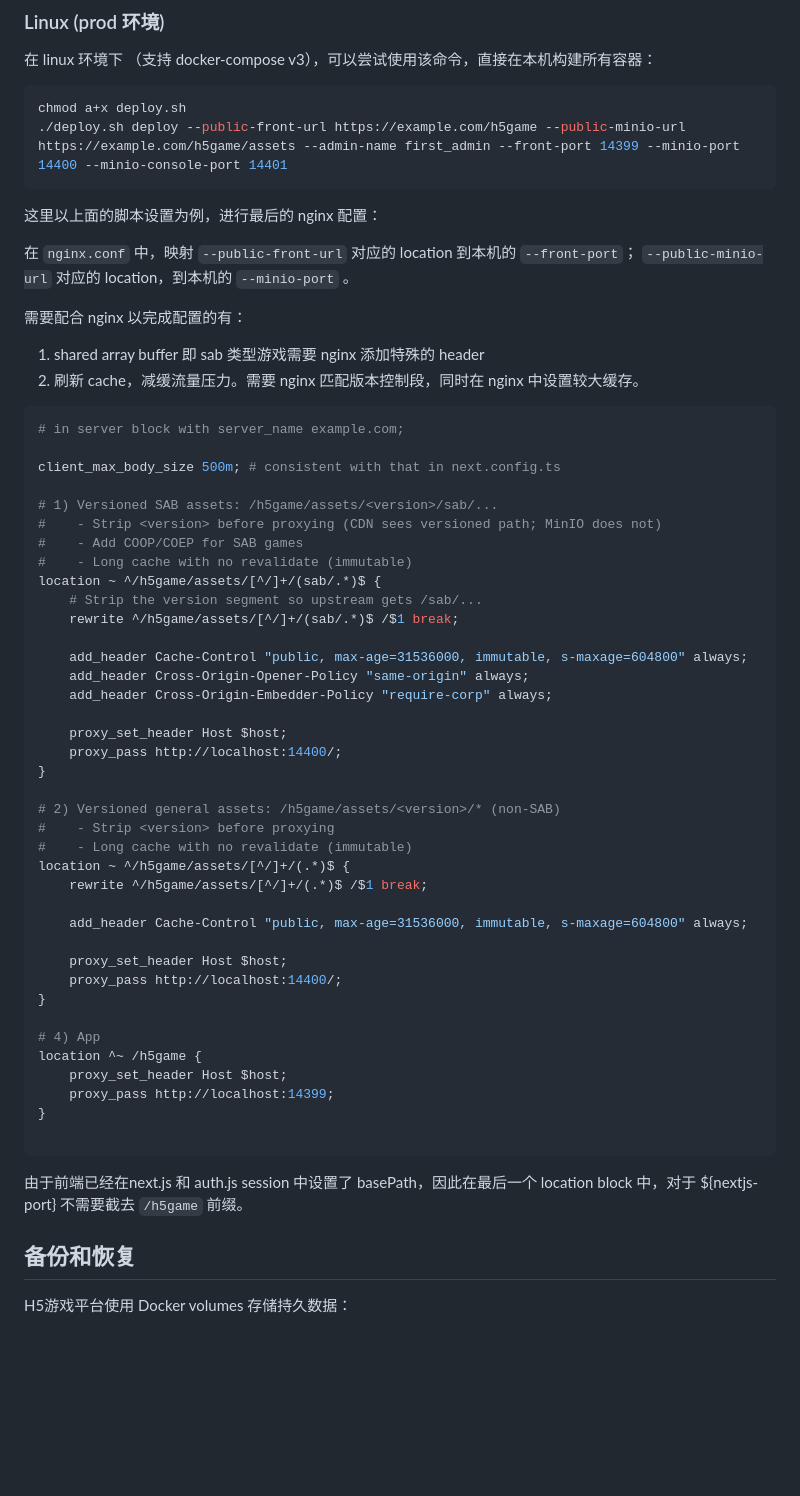
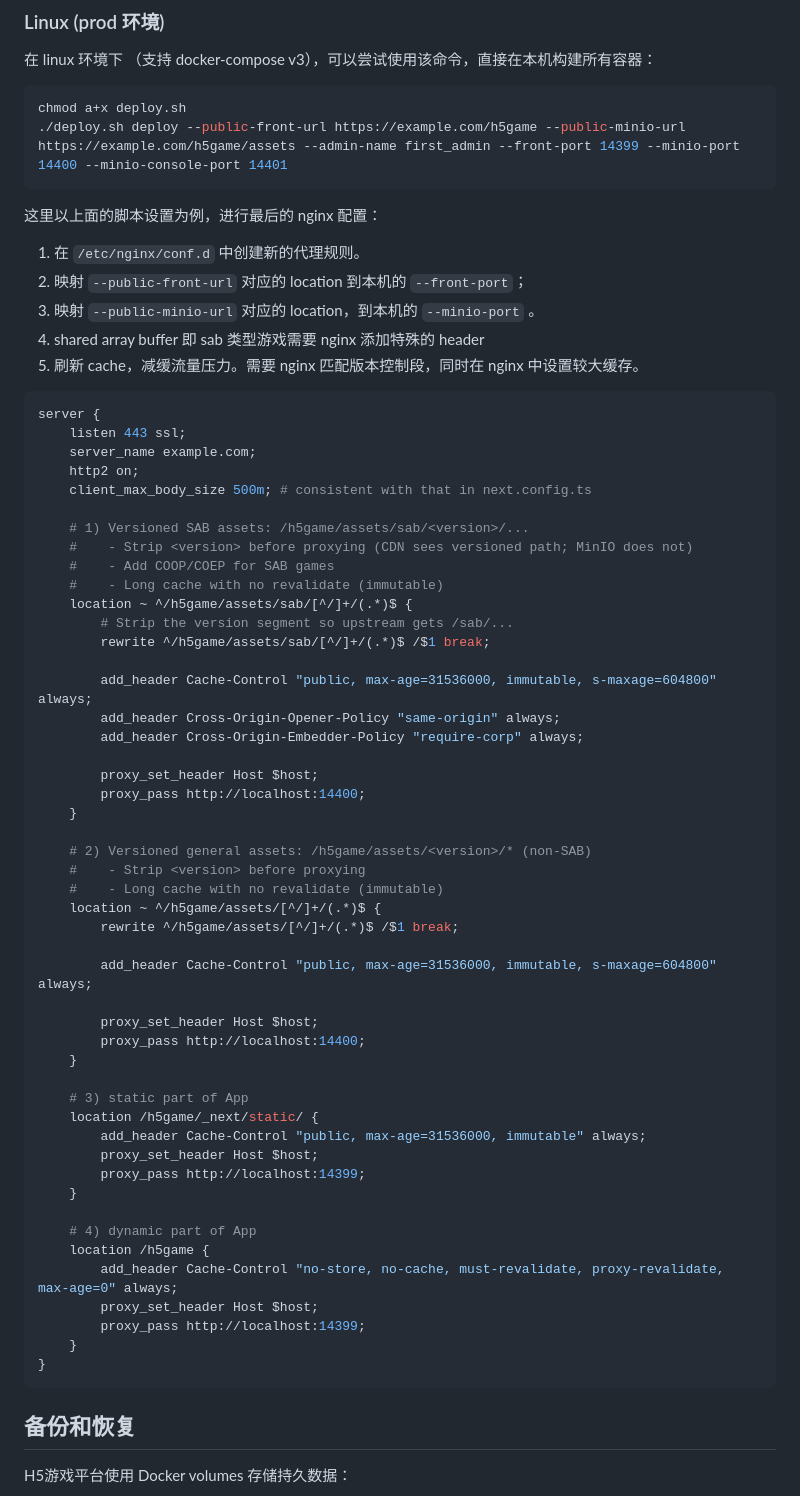
Before and after one commit to Winfred666/h5game_platform, a Markdown page: README.md, the part around the change. Rendered like a GitHub page; blank space fills up the shorter version.

````diff
--- a/README.md
+++ b/README.md
@@ -77,55 +77,62 @@ chmod a+x deploy.sh
 ```
 
 这里以上面的脚本设置为例，进行最后的 nginx 配置：
-
-在 `nginx.conf` 中，映射 `--public-front-url` 对应的 location 到本机的 `--front-port`； `--public-minio-url` 对应的 location，到本机的 `--minio-port` 。
-
-需要配合 nginx 以完成配置的有：
-1. shared array buffer 即 sab 类型游戏需要 nginx 添加特殊的 header
-2. 刷新 cache，减缓流量压力。需要 nginx 匹配版本控制段，同时在 nginx 中设置较大缓存。
+1. 在 `/etc/nginx/conf.d` 中创建新的代理规则。
+2. 映射 `--public-front-url` 对应的 location 到本机的 `--front-port`；
+3. 映射 `--public-minio-url` 对应的 location，到本机的 `--minio-port` 。
+4. shared array buffer 即 sab 类型游戏需要 nginx 添加特殊的 header
+5. 刷新 cache，减缓流量压力。需要 nginx 匹配版本控制段，同时在 nginx 中设置较大缓存。
 
 ```nginx
-# in server block with server_name example.com;
+server {
+    listen 443 ssl;
+    server_name example.com;
+    http2 on;
+    client_max_body_size 500m; # consistent with that in next.config.ts
 
-client_max_body_size 500m; # consistent with that in next.config.ts
+    # 1) Versioned SAB assets: /h5game/assets/sab/<version>/...
+    #    - Strip <version> before proxying (CDN sees versioned path; MinIO does not)
+    #    - Add COOP/COEP for SAB games
+    #    - Long cache with no revalidate (immutable)
+    location ~ ^/h5game/assets/sab/[^/]+/(.*)$ {
+        # Strip the version segment so upstream gets /sab/...
+        rewrite ^/h5game/assets/sab/[^/]+/(.*)$ /$1 break;
 
-# 1) Versioned SAB assets: /h5game/assets/<version>/sab/...
-#    - Strip <version> before proxying (CDN sees versioned path; MinIO does not)
-#    - Add COOP/COEP for SAB games
-#    - Long cache with no revalidate (immutable)
-location ~ ^/h5game/assets/[^/]+/(sab/.*)$ {
-    # Strip the version segment so upstream gets /sab/...
-    rewrite ^/h5game/assets/[^/]+/(sab/.*)$ /$1 break;
+        add_header Cache-Control "public, max-age=31536000, immutable, s-maxage=604800" always;
+        add_header Cross-Origin-Opener-Policy "same-origin" always;
+        add_header Cross-Origin-Embedder-Policy "require-corp" always;
 
-    add_header Cache-Control "public, max-age=31536000, immutable, s-maxage=604800" always;
-    add_header Cross-Origin-Opener-Policy "same-origin" always;
-    add_header Cross-Origin-Embedder-Policy "require-corp" always;
+        proxy_set_header Host $host;
+        proxy_pass http://localhost:14400;
+    }
 
-    proxy_set_header Host $host;
-    proxy_pass http://localhost:14400/;
+    # 2) Versioned general assets: /h5game/assets/<version>/* (non-SAB)
+    #    - Strip <version> before proxying
+    #    - Long cache with no revalidate (immutable)
+    location ~ ^/h5game/assets/[^/]+/(.*)$ {
+        rewrite ^/h5game/assets/[^/]+/(.*)$ /$1 break;
+
+        add_header Cache-Control "public, max-age=31536000, immutable, s-maxage=604800" always;
+
+        proxy_set_header Host $host;
+        proxy_pass http://localhost:14400;
+    }
+
+    # 3) static part of App
+    location /h5game/_next/static/ {
+        add_header Cache-Control "public, max-age=31536000, immutable" always;
+        proxy_set_header Host $host;
+        proxy_pass http://localhost:14399;
+    }
+
+    # 4) dynamic part of App
+    location /h5game {
+        add_header Cache-Control "no-store, no-cache, must-revalidate, proxy-revalidate, max-age=0" always;
+        proxy_set_header Host $host;
+        proxy_pass http://localhost:14399;
+    }
 }
-
-# 2) Versioned general assets: /h5game/assets/<version>/* (non-SAB)
-#    - Strip <version> before proxying
-#    - Long cache with no revalidate (immutable)
-location ~ ^/h5game/assets/[^/]+/(.*)$ {
-    rewrite ^/h5game/assets/[^/]+/(.*)$ /$1 break;
-
-    add_header Cache-Control "public, max-age=31536000, immutable, s-maxage=604800" always;
-
-    proxy_set_header Host $host;
-    proxy_pass http://localhost:14400/;
-}
-
-# 4) App
-location ^~ /h5game {
-    proxy_set_header Host $host;
-    proxy_pass http://localhost:14399;
-}
-
 ```
-
-由于前端已经在next.js 和 auth.js session 中设置了 basePath，因此在最后一个 location block 中，对于 ${nextjs-port} 不需要截去 `/h5game` 前缀。
 
 ## 备份和恢复
 
````
